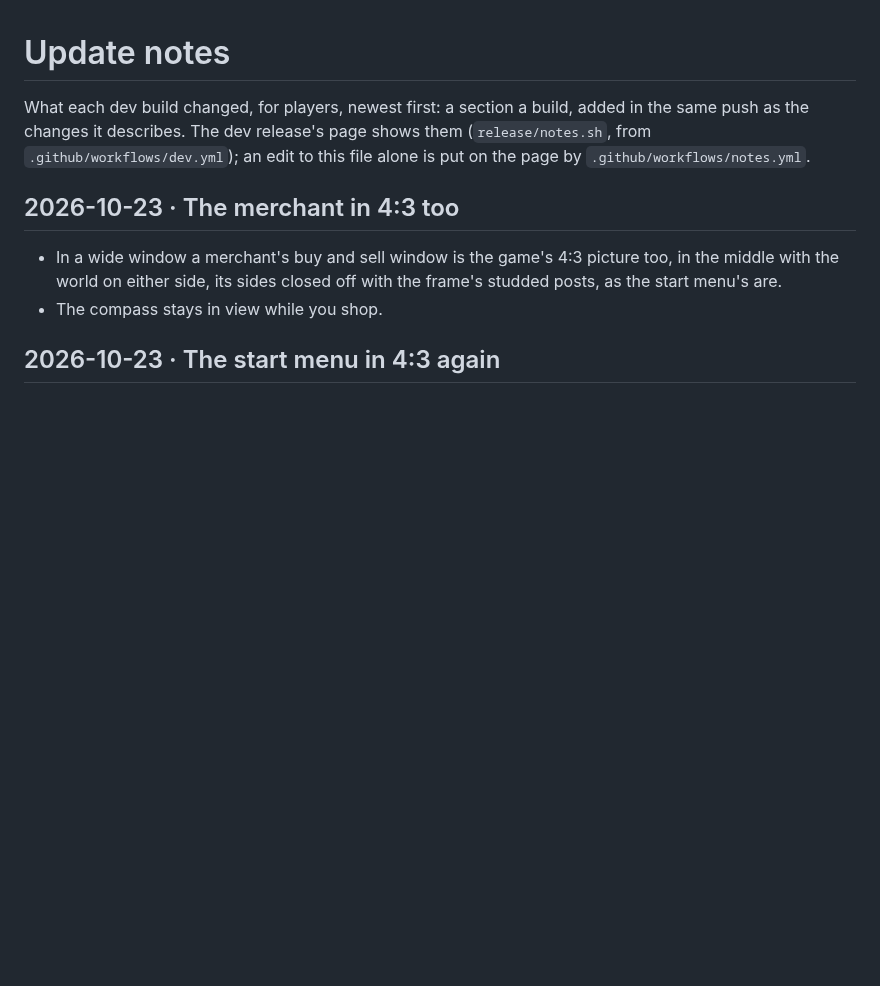
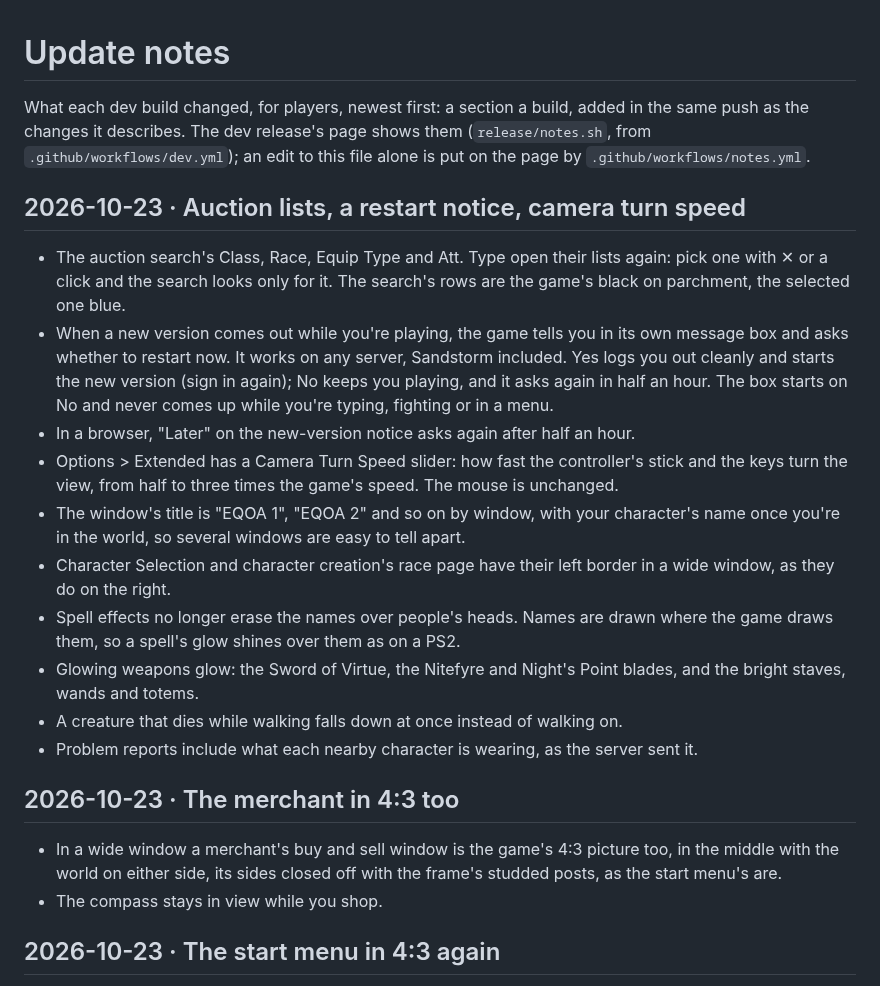
Before and after one commit to DabDavis/eqoa-rust-client-vanilla, a Markdown page: UPDATE-NOTES.md, the part around the change. Rendered like a GitHub page; blank space fills up the shorter version.

Commit message:
Update notes: auction lists, a restart notice, camera turn speed
Co-Authored-By: Claude Opus 5.5 <noreply@anthropic.com>

```diff
--- a/UPDATE-NOTES.md
+++ b/UPDATE-NOTES.md
@@ -4,6 +4,32 @@ What each dev build changed, for players, newest first: a section a build, added
 in the same push as the changes it describes. The dev release's page shows them
 (`release/notes.sh`, from `.github/workflows/dev.yml`); an edit to this file alone
 is put on the page by `.github/workflows/notes.yml`.
+
+## 2026-10-23 · Auction lists, a restart notice, camera turn speed
+- The auction search's Class, Race, Equip Type and Att. Type open their lists
+  again: pick one with ✕ or a click and the search looks only for it. The
+  search's rows are the game's black on parchment, the selected one blue.
+- When a new version comes out while you're playing, the game tells you in its
+  own message box and asks whether to restart now. It works on any server,
+  Sandstorm included. Yes logs you out cleanly and starts the new version (sign
+  in again); No keeps you playing, and it asks again in half an hour. The box
+  starts on No and never comes up while you're typing, fighting or in a menu.
+- In a browser, "Later" on the new-version notice asks again after half an hour.
+- Options > Extended has a Camera Turn Speed slider: how fast the controller's
+  stick and the keys turn the view, from half to three times the game's speed.
+  The mouse is unchanged.
+- The window's title is "EQOA 1", "EQOA 2" and so on by window, with your
+  character's name once you're in the world, so several windows are easy to
+  tell apart.
+- Character Selection and character creation's race page have their left border
+  in a wide window, as they do on the right.
+- Spell effects no longer erase the names over people's heads. Names are drawn
+  where the game draws them, so a spell's glow shines over them as on a PS2.
+- Glowing weapons glow: the Sword of Virtue, the Nitefyre and Night's Point
+  blades, and the bright staves, wands and totems.
+- A creature that dies while walking falls down at once instead of walking on.
+- Problem reports include what each nearby character is wearing, as the server
+  sent it.
 
 ## 2026-10-23 · The merchant in 4:3 too
 - In a wide window a merchant's buy and sell window is the game's 4:3 picture
```
